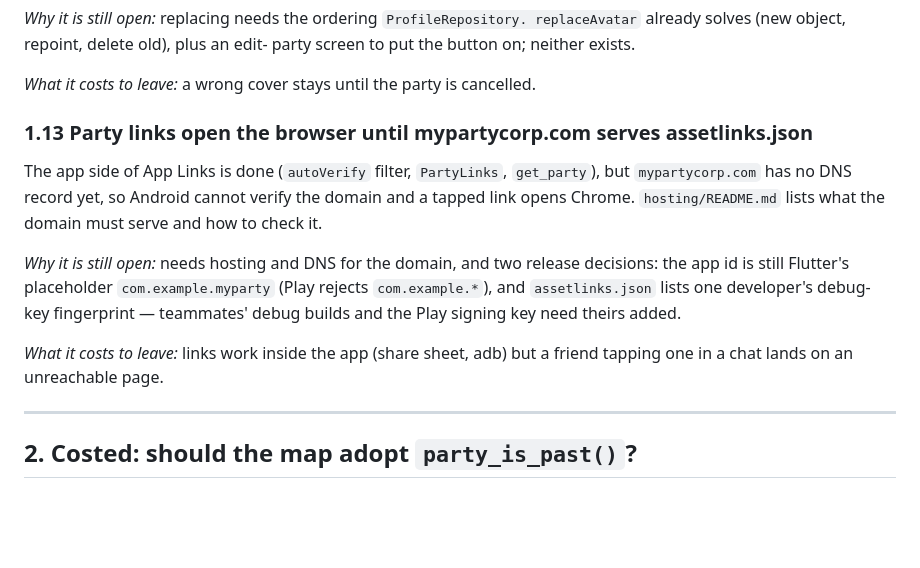
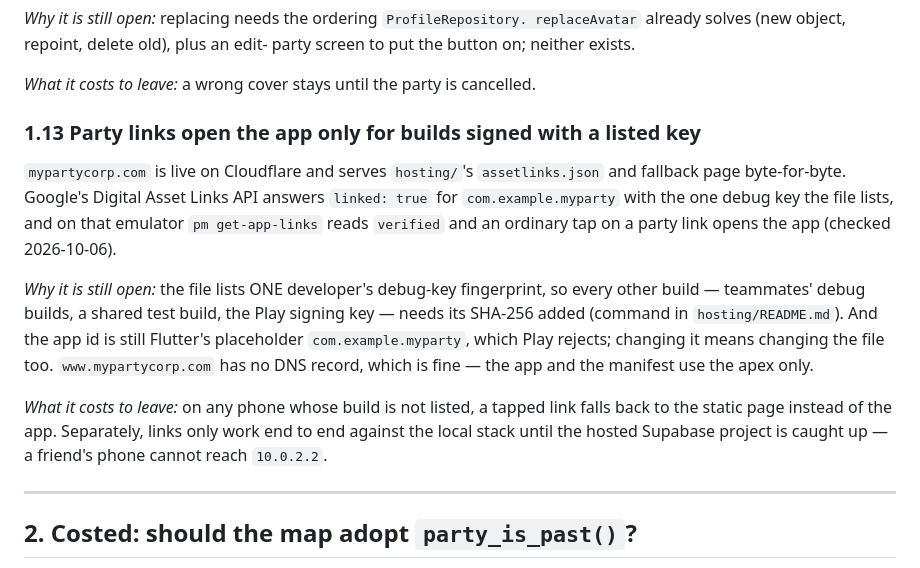
Before and after one commit to PanMaka/MyParty, a Markdown page: docs/backlog.md, the part around the change. GitHub-like rendering; blank space fills up the shorter version.

Commit message:
docs: mypartycorp.com verified; what still limits party links
Co-Authored-By: Claude Opus 5.5 <noreply@anthropic.com>

```diff
--- a/docs/backlog.md
+++ b/docs/backlog.md
@@ -183,21 +183,25 @@ party screen to put the button on; neither exists.
 
 *What it costs to leave:* a wrong cover stays until the party is cancelled.
 
-### 1.13 Party links open the browser until mypartycorp.com serves assetlinks.json
+### 1.13 Party links open the app only for builds signed with a listed key
 
-The app side of App Links is done (`autoVerify` filter, `PartyLinks`,
-`get_party`), but `mypartycorp.com` has no DNS record yet, so Android cannot
-verify the domain and a tapped link opens Chrome. `hosting/README.md` lists what
-the domain must serve and how to check it.
+`mypartycorp.com` is live on Cloudflare and serves `hosting/`'s
+`assetlinks.json` and fallback page byte-for-byte. Google's Digital Asset Links
+API answers `linked: true` for `com.example.myparty` with the one debug key the
+file lists, and on that emulator `pm get-app-links` reads `verified` and an
+ordinary tap on a party link opens the app (checked 2026-10-06).
 
-*Why it is still open:* needs hosting and DNS for the domain, and two release
-decisions: the app id is still Flutter's placeholder `com.example.myparty`
-(Play rejects `com.example.*`), and `assetlinks.json` lists one developer's
-debug-key fingerprint — teammates' debug builds and the Play signing key need
-theirs added.
+*Why it is still open:* the file lists ONE developer's debug-key fingerprint,
+so every other build — teammates' debug builds, a shared test build, the Play
+signing key — needs its SHA-256 added (command in `hosting/README.md`). And the
+app id is still Flutter's placeholder `com.example.myparty`, which Play rejects;
+changing it means changing the file too. `www.mypartycorp.com` has no DNS
+record, which is fine — the app and the manifest use the apex only.
 
-*What it costs to leave:* links work inside the app (share sheet, adb) but a
-friend tapping one in a chat lands on an unreachable page.
+*What it costs to leave:* on any phone whose build is not listed, a tapped link
+falls back to the static page instead of the app. Separately, links only work
+end to end against the local stack until the hosted Supabase project is caught
+up — a friend's phone cannot reach `10.0.2.2`.
 
 ---
 
```
